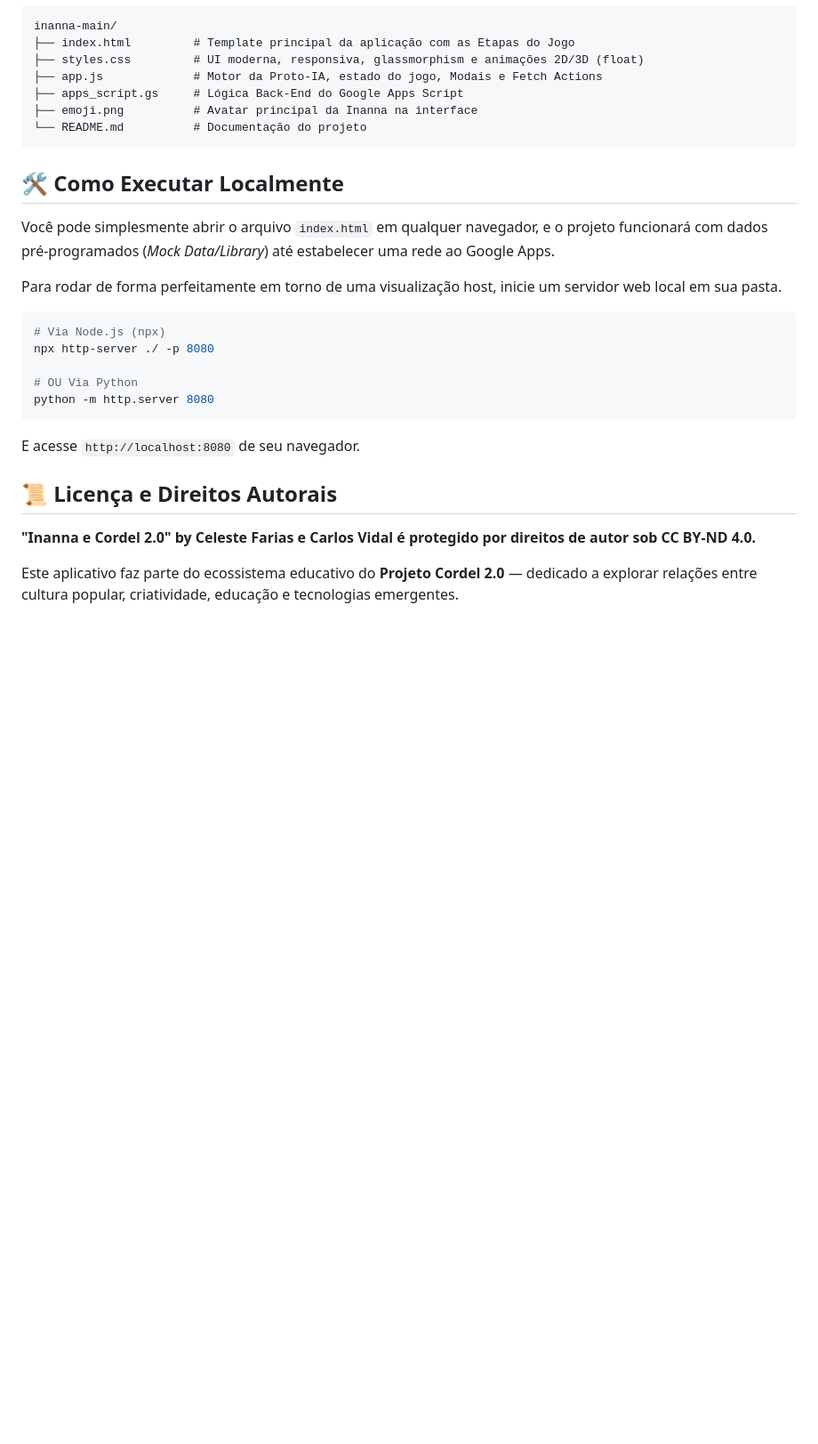
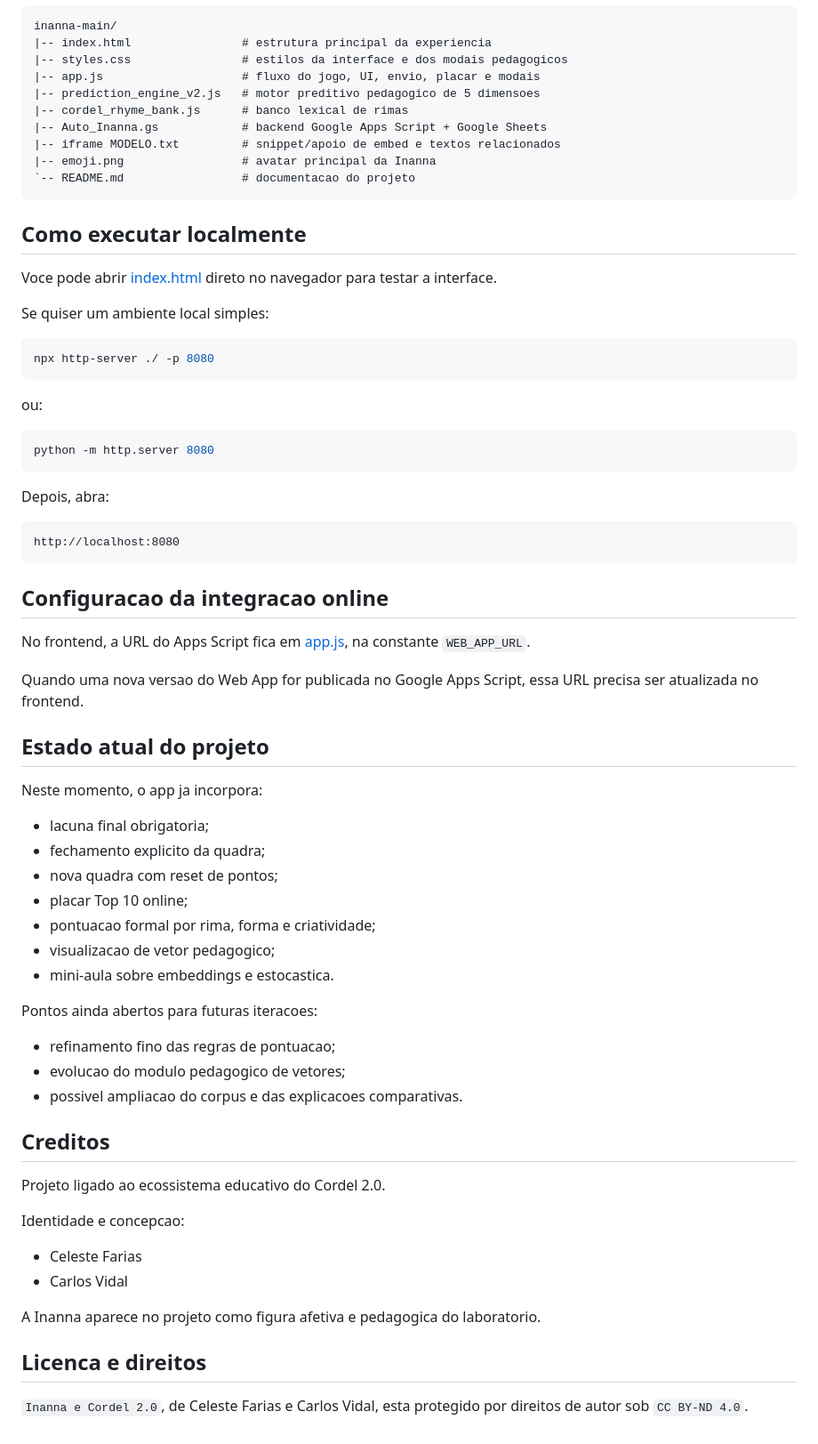
Before and after one commit to outcast2020/inanna-0.2, a Markdown page: README.md, the part around one of its changes. Shown at 89% size. Drawn GitHub-style; blank space fills up the shorter version.

````diff
--- a/README.md
+++ b/README.md
@@ -75,30 +204,74 @@ O backend e banco de dados é gerido via:
 
 ```text
 inanna-main/
-├── index.html         # Template principal da aplicação com as Etapas do Jogo
-├── styles.css         # UI moderna, responsiva, glassmorphism e animações 2D/3D (float)
-├── app.js             # Motor da Proto-IA, estado do jogo, Modais e Fetch Actions
-├── apps_script.gs     # Lógica Back-End do Google Apps Script
-├── emoji.png          # Avatar principal da Inanna na interface
-└── README.md          # Documentação do projeto
+|-- index.html                # estrutura principal da experiencia
+|-- styles.css                # estilos da interface e dos modais pedagogicos
+|-- app.js                    # fluxo do jogo, UI, envio, placar e modais
+|-- prediction_engine_v2.js   # motor preditivo pedagogico de 5 dimensoes
+|-- cordel_rhyme_bank.js      # banco lexical de rimas
+|-- Auto_Inanna.gs            # backend Google Apps Script + Google Sheets
+|-- iframe MODELO.txt         # snippet/apoio de embed e textos relacionados
+|-- emoji.png                 # avatar principal da Inanna
+`-- README.md                 # documentacao do projeto
 ```
 
-## 🛠️ Como Executar Localmente
+## Como executar localmente
 
-Você pode simplesmente abrir o arquivo `index.html` em qualquer navegador, e o projeto funcionará com dados pré-programados (*Mock Data/Library*) até estabelecer uma rede ao Google Apps.
+Voce pode abrir [index.html](C:/Users/Carlos/Documents/ai%20BOT/Lab/Inanna/inanna-main/index.html) direto no navegador para testar a interface.
 
-Para rodar de forma perfeitamente em torno de uma visualização host, inicie um servidor web local em sua pasta.
+Se quiser um ambiente local simples:
+
 ```bash
-# Via Node.js (npx)
 npx http-server ./ -p 8080
+```
 
-# OU Via Python
+ou:
+
+```bash
 python -m http.server 8080
 ```
-E acesse `http://localhost:8080` de seu navegador.
 
-## 📜 Licença e Direitos Autorais
+Depois, abra:
 
-**"Inanna e Cordel 2.0" by Celeste Farias e Carlos Vidal é protegido por direitos de autor sob CC BY-ND 4.0.**
+```text
+http://localhost:8080
+```
 
-Este aplicativo faz parte do ecossistema educativo do **Projeto Cordel 2.0** — dedicado a explorar relações entre cultura popular, criatividade, educação e tecnologias emergentes.
+## Configuracao da integracao online
+
+No frontend, a URL do Apps Script fica em [app.js](C:/Users/Carlos/Documents/ai%20BOT/Lab/Inanna/inanna-main/app.js), na constante `WEB_APP_URL`.
+
+Quando uma nova versao do Web App for publicada no Google Apps Script, essa URL precisa ser atualizada no frontend.
+
+## Estado atual do projeto
+
+Neste momento, o app ja incorpora:
+
+- lacuna final obrigatoria;
+- fechamento explicito da quadra;
+- nova quadra com reset de pontos;
+- placar Top 10 online;
+- pontuacao formal por rima, forma e criatividade;
+- visualizacao de vetor pedagogico;
+- mini-aula sobre embeddings e estocastica.
+
+Pontos ainda abertos para futuras iteracoes:
+
+- refinamento fino das regras de pontuacao;
+- evolucao do modulo pedagogico de vetores;
+- possivel ampliacao do corpus e das explicacoes comparativas.
+
+## Creditos
+
+Projeto ligado ao ecossistema educativo do Cordel 2.0.
+
+Identidade e concepcao:
+
+- Celeste Farias
+- Carlos Vidal
+
+A Inanna aparece no projeto como figura afetiva e pedagogica do laboratorio.
+
+## Licenca e direitos
+
+`Inanna e Cordel 2.0`, de Celeste Farias e Carlos Vidal, esta protegido por direitos de autor sob `CC BY-ND 4.0`.
````
Also changed, not shown: other parts of README.md (+180 -51 lines).
